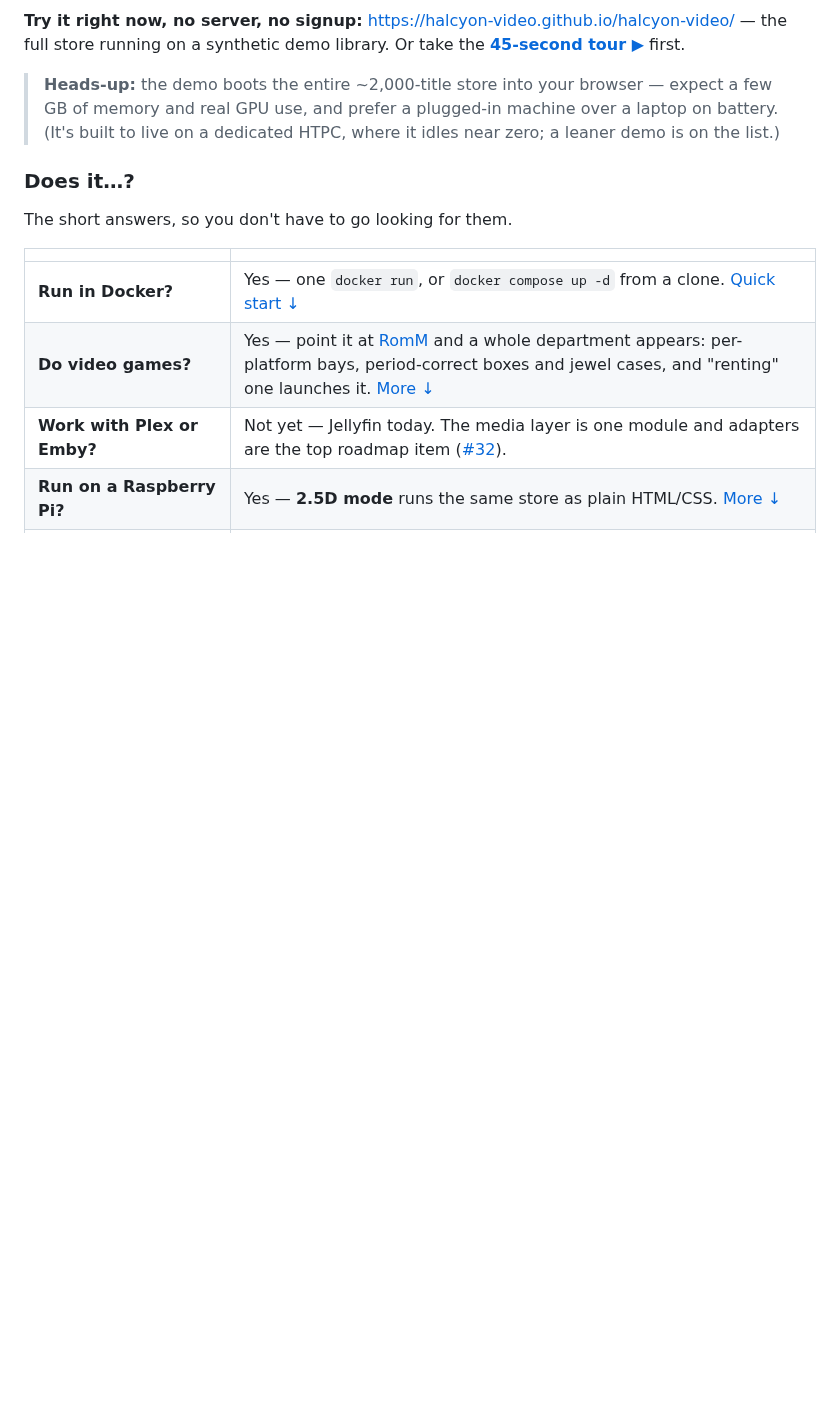
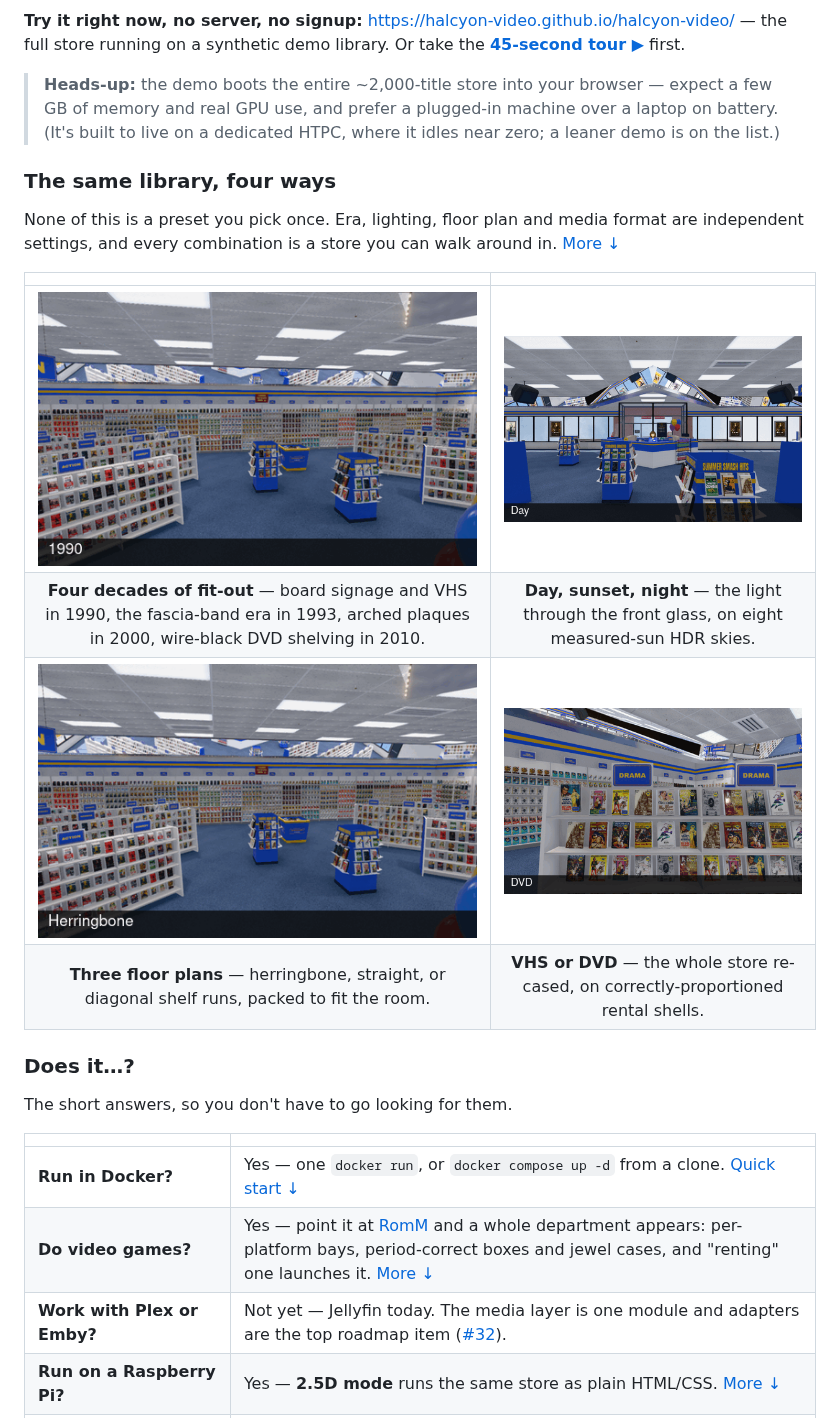
Before and after one commit to halcyon-video/halcyon-video, a Markdown page: README.md, the part around the change. Rendered like a GitHub page; pictures changed too: docs/screenshots/media-format.gif (added), docs/screenshots/shelf-arrangement.gif (added), docs/screenshots/store-era.gif (added); blank space fills up the shorter version.

Commit message:
README: a four-GIF grid of what the store can look like
The reflex question from the Jellyfin thread was never "what does it do" — it
was "does it look like MY store". Four stills scattered down the page don't
answer that; a reader has to scroll and assemble the comparison themselves.

One grid, above the fold, one concept per GIF: era, time of day, floor plan,
media format. Each loops its own axis with everything else held still, so the
variable is legible without a caption doing the work. They are the four
settings that change the room the most, and they compose — which is the point
the grid makes that a list of features cannot.

Shot from a clean clone with no user-assets installed, so every frame is the
shipped fictional brand.

```diff
--- a/README.md
+++ b/README.md
@@ -23,6 +23,19 @@ on a synthetic demo library. Or take the
 > expect a few GB of memory and real GPU use, and prefer a plugged-in machine
 > over a laptop on battery. (It's built to live on a dedicated HTPC, where it
 > idles near zero; a leaner demo is on the list.)
+
+### The same library, four ways
+
+None of this is a preset you pick once. Era, lighting, floor plan and media
+format are independent settings, and every combination is a store you can walk
+around in. [More ↓](#make-it-yours)
+
+| | |
+|:--:|:--:|
+| ![Four decades of fit-out](docs/screenshots/store-era.gif) | ![Day, sunset, night](docs/screenshots/time-of-day.gif) |
+| **Four decades of fit-out** — board signage and VHS in 1990, the fascia-band era in 1993, arched plaques in 2000, wire-black DVD shelving in 2010. | **Day, sunset, night** — the light through the front glass, on eight measured-sun HDR skies. |
+| ![Three floor plans](docs/screenshots/shelf-arrangement.gif) | ![VHS or DVD](docs/screenshots/media-format.gif) |
+| **Three floor plans** — herringbone, straight, or diagonal shelf runs, packed to fit the room. | **VHS or DVD** — the whole store re-cased, on correctly-proportioned rental shells. |
 
 ### Does it…?
 
```
